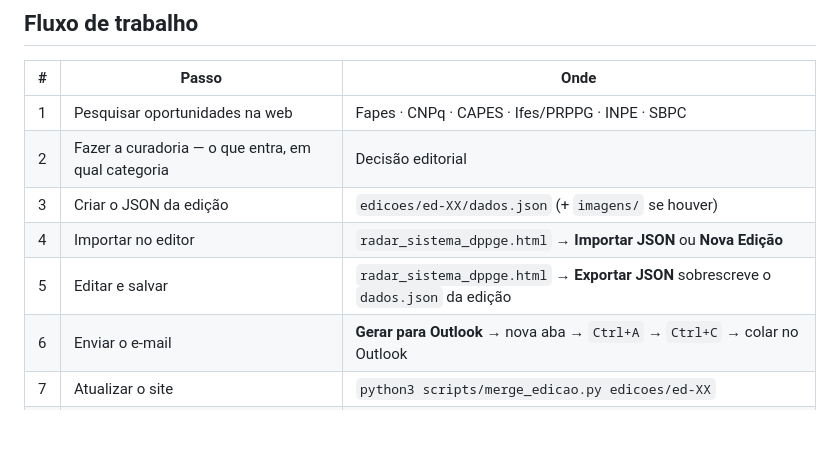
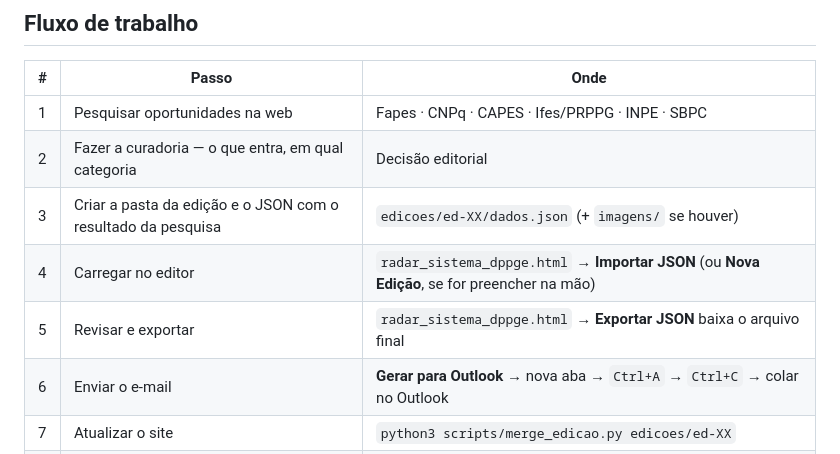
Before and after one commit to julianacs-28/cerebro-ifes-colatina, a Markdown page: radar-oportunidades/README.md, the part around one of its changes. GitHub-like rendering; blank space fills up the shorter version.

```diff
--- a/radar-oportunidades/README.md
+++ b/radar-oportunidades/README.md
@@ -33,9 +33,9 @@ radar-oportunidades/
 |---|---|---|
 | 1 | Pesquisar oportunidades na web | Fapes · CNPq · CAPES · Ifes/PRPPG · INPE · SBPC |
 | 2 | Fazer a curadoria — o que entra, em qual categoria | Decisão editorial |
-| 3 | Criar o JSON da edição | `edicoes/ed-XX/dados.json` (+ `imagens/` se houver) |
-| 4 | Importar no editor | `radar_sistema_dppge.html` → **Importar JSON** ou **Nova Edição** |
-| 5 | Editar e salvar | `radar_sistema_dppge.html` → **Exportar JSON** sobrescreve o `dados.json` da edição |
+| 3 | Criar a pasta da edição e o JSON com o resultado da pesquisa | `edicoes/ed-XX/dados.json` (+ `imagens/` se houver) |
+| 4 | Carregar no editor | `radar_sistema_dppge.html` → **Importar JSON** (ou **Nova Edição**, se for preencher na mão) |
+| 5 | Revisar e exportar | `radar_sistema_dppge.html` → **Exportar JSON** baixa o arquivo final |
 | 6 | Enviar o e-mail | **Gerar para Outlook** → nova aba → `Ctrl+A` → `Ctrl+C` → colar no Outlook |
 | 7 | Atualizar o site | `python3 scripts/merge_edicao.py edicoes/ed-XX` |
 | 8 | Publicar | `git commit` + `git push` → GitHub Pages atualiza em ~1 min |
```
Also changed, not shown: other parts of radar-oportunidades/README.md (+32 -4 lines).
